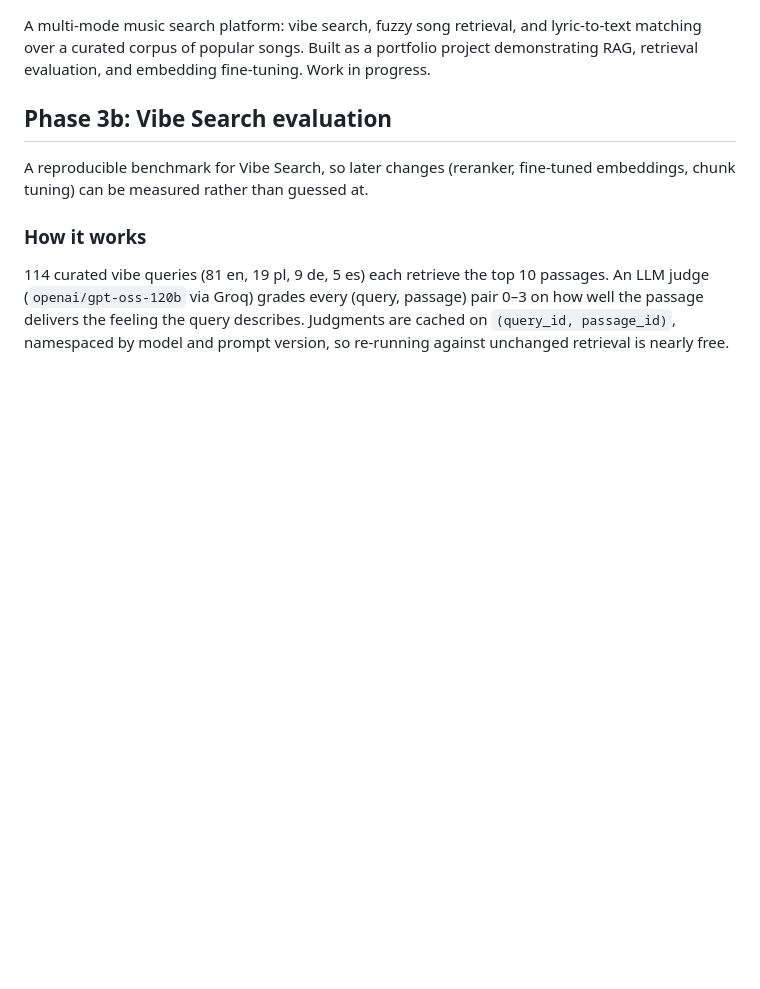
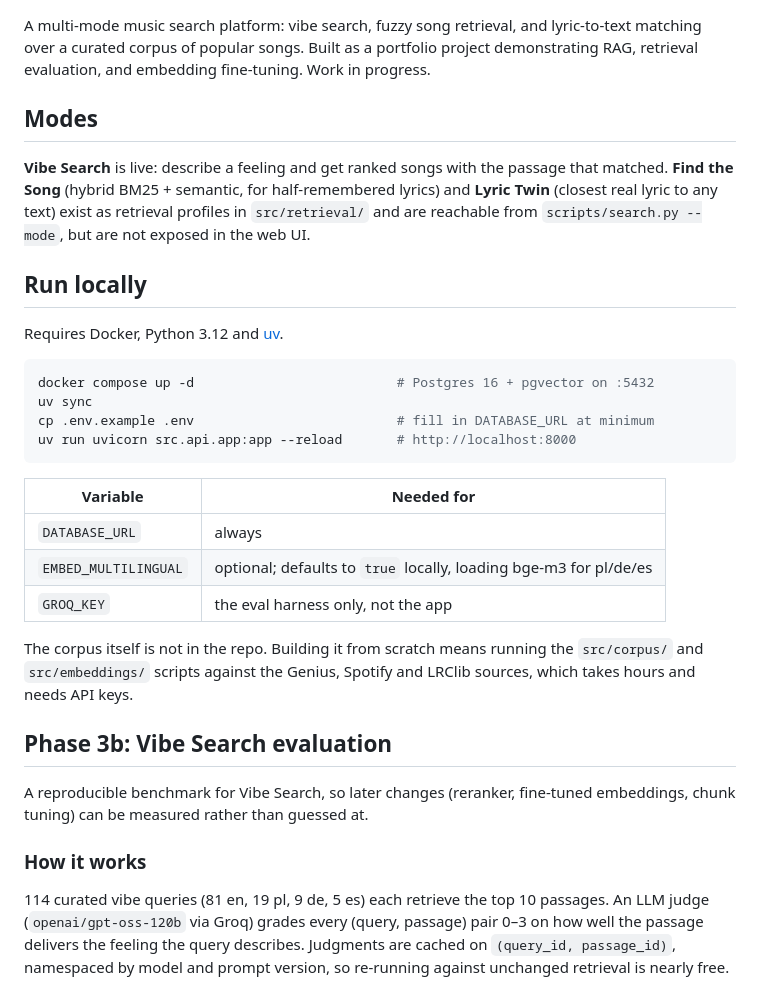
Before and after one commit to oskobx/songs-sense, a Markdown page: README.md, the part around one of its changes. Drawn GitHub-style; blank space fills up the shorter version.

````diff
--- a/README.md
+++ b/README.md
@@ -3,4 +5,33 @@
 A multi-mode music search platform: vibe search, fuzzy song retrieval, and lyric-to-text matching over a curated corpus of popular songs. Built as a portfolio project demonstrating RAG, retrieval evaluation, and embedding fine-tuning. Work in progress.
+
+## Modes
+
+**Vibe Search** is live: describe a feeling and get ranked songs with the passage
+that matched. **Find the Song** (hybrid BM25 + semantic, for half-remembered
+lyrics) and **Lyric Twin** (closest real lyric to any text) exist as retrieval
+profiles in `src/retrieval/` and are reachable from `scripts/search.py --mode`,
+but are not exposed in the web UI.
+
+## Run locally
+
+Requires Docker, Python 3.12 and [uv](https://docs.astral.sh/uv/).
+
+```bash
+docker compose up -d                          # Postgres 16 + pgvector on :5432
+uv sync
+cp .env.example .env                          # fill in DATABASE_URL at minimum
+uv run uvicorn src.api.app:app --reload       # http://localhost:8000
+```
+
+| Variable | Needed for |
+|---|---|
+| `DATABASE_URL` | always |
+| `EMBED_MULTILINGUAL` | optional; defaults to `true` locally, loading bge-m3 for pl/de/es |
+| `GROQ_KEY` | the eval harness only, not the app |
+
+The corpus itself is not in the repo. Building it from scratch means running the
+`src/corpus/` and `src/embeddings/` scripts against the Genius, Spotify and
+LRClib sources, which takes hours and needs API keys.
 
 ## Phase 3b: Vibe Search evaluation
 
````
Also changed, not shown: other parts of README.md (+36 -0 lines).
